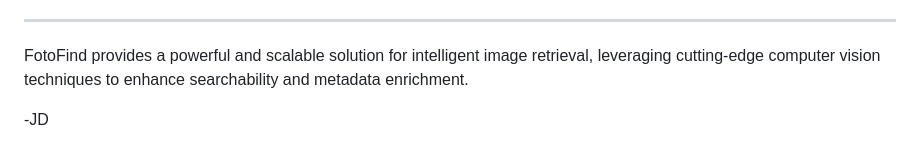
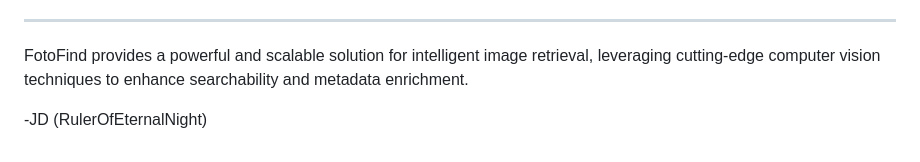
Before and after one commit to RulerOfEternalNight/Gsearch, a Markdown page: README.md, the part around the change. GitHub-like rendering.

```diff
--- a/README.md
+++ b/README.md
@@ -105,4 +105,4 @@ FotoFind successfully retrieves images based on:
 
 FotoFind provides a powerful and scalable solution for intelligent image retrieval, leveraging cutting-edge computer vision techniques to enhance searchability and metadata enrichment.
 
--JD
+-JD (RulerOfEternalNight)
```
